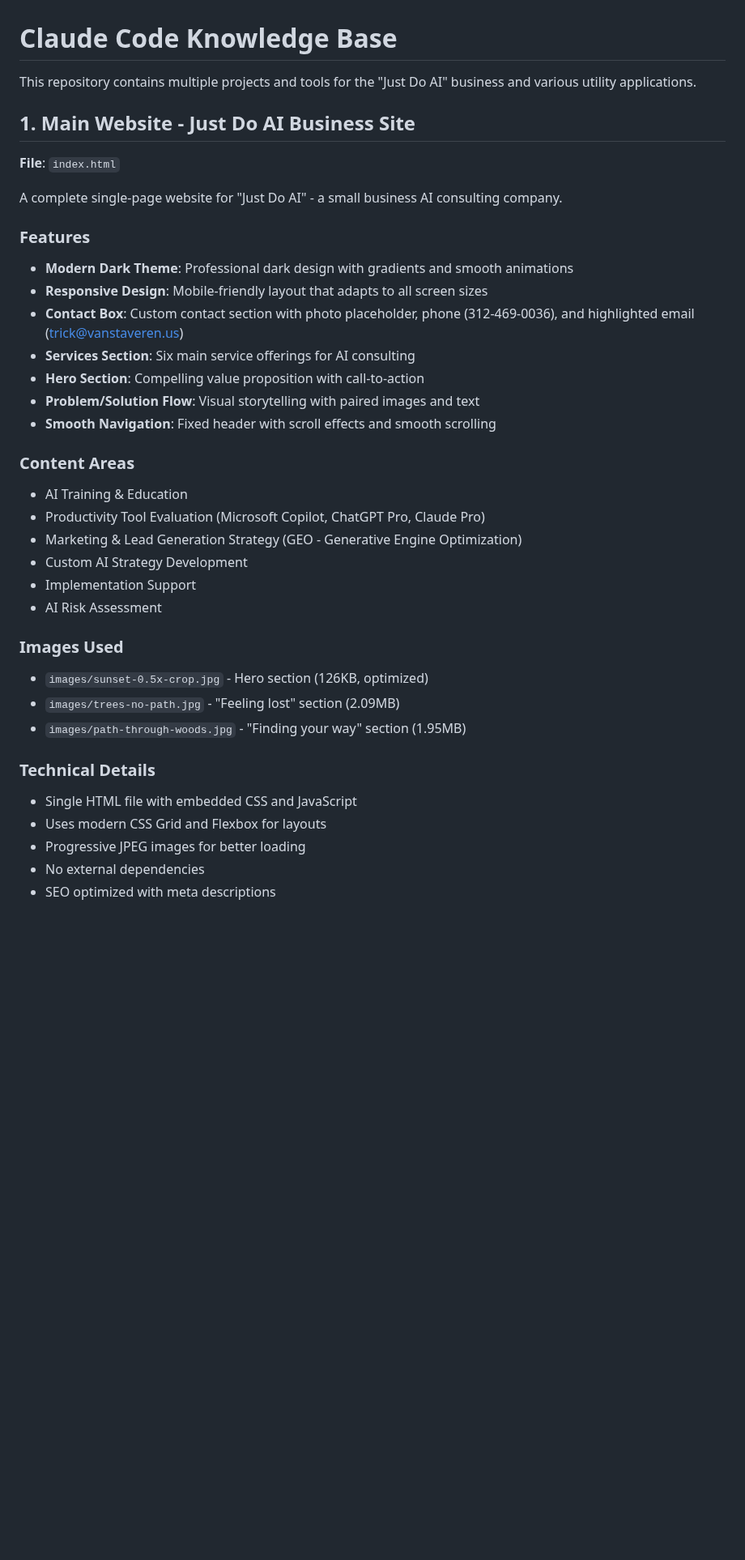
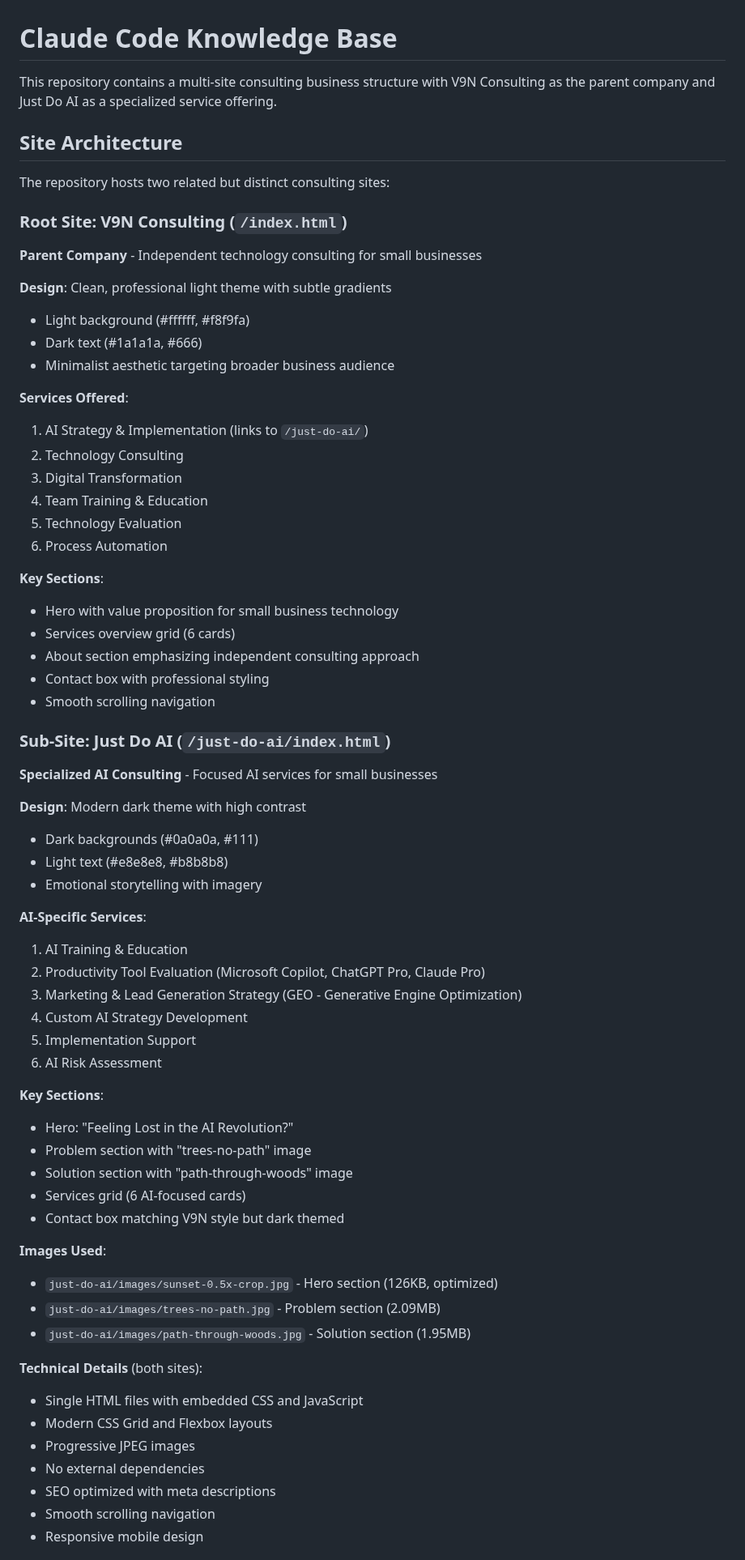
Before and after one commit to trickv/v9n-consulting, a Markdown page: CLAUDE.md, the part around one of its changes. Shown at 81% size. Rendered like a GitHub page; blank space fills up the shorter version.

```diff
--- a/CLAUDE.md
+++ b/CLAUDE.md
@@ -1,39 +1,68 @@
 # Claude Code Knowledge Base
 
-This repository contains multiple projects and tools for the "Just Do AI" business and various utility applications.
+This repository contains a multi-site consulting business structure with V9N Consulting as the parent company and Just Do AI as a specialized service offering.
 
-## 1. Main Website - Just Do AI Business Site
+## Site Architecture
 
-**File**: `index.html`
+The repository hosts two related but distinct consulting sites:
 
-A complete single-page website for "Just Do AI" - a small business AI consulting company.
+### Root Site: V9N Consulting (`/index.html`)
+**Parent Company** - Independent technology consulting for small businesses
 
-### Features
-- **Modern Dark Theme**: Professional dark design with gradients and smooth animations
-- **Responsive Design**: Mobile-friendly layout that adapts to all screen sizes
-- **Contact Box**: Custom contact section with photo placeholder, phone (312-469-0036), and highlighted email (trick@vanstaveren.us)
-- **Services Section**: Six main service offerings for AI consulting
-- **Hero Section**: Compelling value proposition with call-to-action
-- **Problem/Solution Flow**: Visual storytelling with paired images and text
-- **Smooth Navigation**: Fixed header with scroll effects and smooth scrolling
+**Design**: Clean, professional light theme with subtle gradients
+- Light background (#ffffff, #f8f9fa)
+- Dark text (#1a1a1a, #666)
+- Minimalist aesthetic targeting broader business audience
 
-### Content Areas
-- AI Training & Education
-- Productivity Tool Evaluation (Microsoft Copilot, ChatGPT Pro, Claude Pro)
-- Marketing & Lead Generation Strategy (GEO - Generative Engine Optimization)
-- Custom AI Strategy Development
-- Implementation Support
-- AI Risk Assessment
+**Services Offered**:
+1. AI Strategy & Implementation (links to `/just-do-ai/`)
+2. Technology Consulting
+3. Digital Transformation
+4. Team Training & Education
+5. Technology Evaluation
+6. Process Automation
 
-### Images Used
-- `images/sunset-0.5x-crop.jpg` - Hero section (126KB, optimized)
-- `images/trees-no-path.jpg` - "Feeling lost" section (2.09MB)
-- `images/path-through-woods.jpg` - "Finding your way" section (1.95MB)
+**Key Sections**:
+- Hero with value proposition for small business technology
+- Services overview grid (6 cards)
+- About section emphasizing independent consulting approach
+- Contact box with professional styling
+- Smooth scrolling navigation
 
-### Technical Details
-- Single HTML file with embedded CSS and JavaScript
-- Uses modern CSS Grid and Flexbox for layouts
-- Progressive JPEG images for better loading
+### Sub-Site: Just Do AI (`/just-do-ai/index.html`)
+**Specialized AI Consulting** - Focused AI services for small businesses
+
+**Design**: Modern dark theme with high contrast
+- Dark backgrounds (#0a0a0a, #111)
+- Light text (#e8e8e8, #b8b8b8)
+- Emotional storytelling with imagery
+
+**AI-Specific Services**:
+1. AI Training & Education
+2. Productivity Tool Evaluation (Microsoft Copilot, ChatGPT Pro, Claude Pro)
+3. Marketing & Lead Generation Strategy (GEO - Generative Engine Optimization)
+4. Custom AI Strategy Development
+5. Implementation Support
+6. AI Risk Assessment
+
+**Key Sections**:
+- Hero: "Feeling Lost in the AI Revolution?"
+- Problem section with "trees-no-path" image
+- Solution section with "path-through-woods" image
+- Services grid (6 AI-focused cards)
+- Contact box matching V9N style but dark themed
+
+**Images Used**:
+- `just-do-ai/images/sunset-0.5x-crop.jpg` - Hero section (126KB, optimized)
+- `just-do-ai/images/trees-no-path.jpg` - Problem section (2.09MB)
+- `just-do-ai/images/path-through-woods.jpg` - Solution section (1.95MB)
+
+**Technical Details** (both sites):
+- Single HTML files with embedded CSS and JavaScript
+- Modern CSS Grid and Flexbox layouts
+- Progressive JPEG images
 - No external dependencies
 - SEO optimized with meta descriptions
+- Smooth scrolling navigation
+- Responsive mobile design
 
```
Also changed, not shown: other parts of CLAUDE.md (+112 -58 lines).
